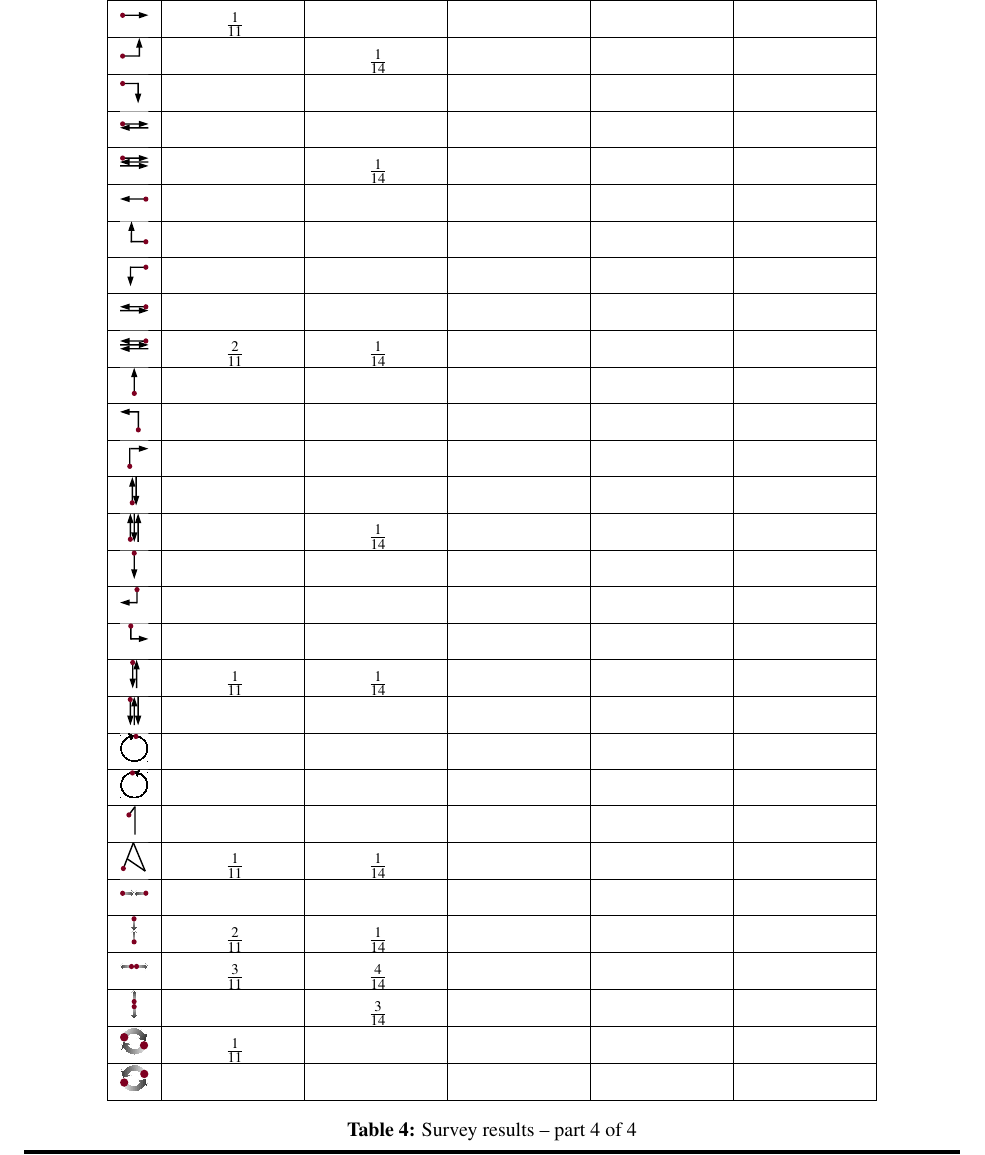
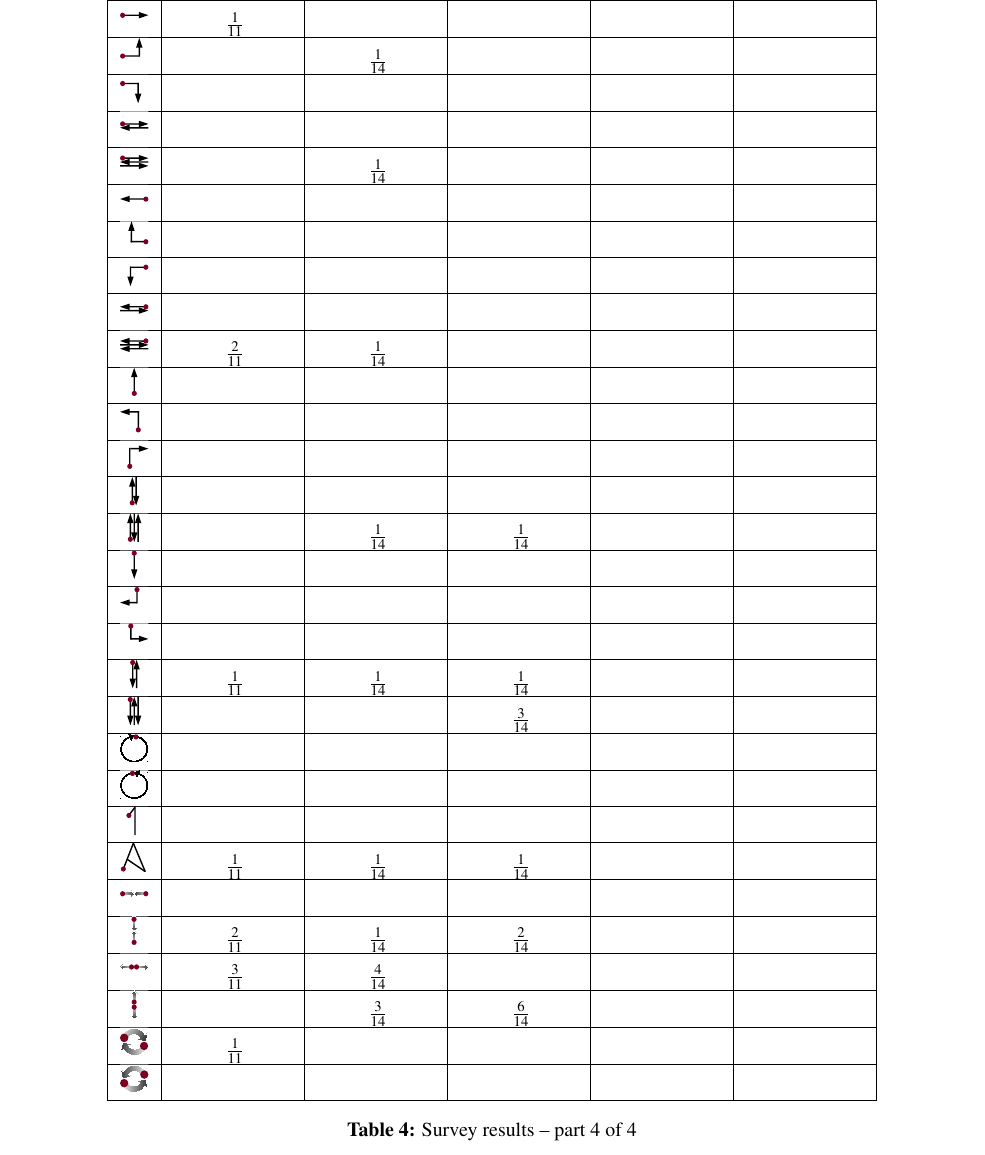
Before and after one commit to pinheadg/FutureInterfaces4ComputerAudio, a LaTeX document (doc/en/PaperAES130/GesturesInDAW.tex): part of page 6 of 6, cut so that both start at the same text. Compiled offline with pdfLaTeX; a missing font is replaced by an installed copy or a similar font.

Commit message:
Entered results for function Fit All Tracks To Window: Vertical

```diff
--- a/doc/en/PaperAES130/GesturesInDAW.tex
+++ b/doc/en/PaperAES130/GesturesInDAW.tex
@@ -390,33 +390,35 @@ and other nonclassical input devices.
 \quarterpic[up-down]                       &  &  &  &  & \\ \hline
 
 \quarterpic[up-down-up]
- &  & \frac{1}{14} &  &  & \\ \hline
+ &  & \frac{1}{14} & \frac{1}{14} &  & \\ \hline
 
 \quarterpic[down]                          &  &  &  &  & \\ \hline
 \quarterpic[down-left]                     &  &  &  &  & \\ \hline
 \quarterpic[down-right]                    &  &  &  &  & \\ \hline
 
 \quarterpic[down-up]
- & \frac{1}{11} & \frac{1}{14} &  &  & \\ \hline
+ & \frac{1}{11} & \frac{1}{14} & \frac{1}{14} &  & \\ \hline
 
-\quarterpic[down-up-down]                  &  &  &  &  & \\ \hline
+\quarterpic[down-up-down]
+ &  &  & \frac{3}{14} &  & \\ \hline
+
 \quarterpic[rotate-clockwise]              &  &  &  &  & \\ \hline
 \quarterpic[rotate-counterclockwise]       &  &  &  &  & \\ \hline
 \quarterpic[digit-1]                       &  &  &  &  & \\ \hline
 
 \quarterpic[letter-a]
- & \frac{1}{11} & \frac{1}{14} &  &  & \\ \hline
+ & \frac{1}{11} & \frac{1}{14} & \frac{1}{14} &  & \\ \hline
 
 \quarterpic[multi-pinch-horizontal]        &  &  &  &  & \\ \hline
 
 \quarterpic[multi-pinch-vertical]
- & \frac{2}{11} & \frac{1}{14} &  &  & \\ \hline
+ & \frac{2}{11} & \frac{1}{14} & \frac{2}{14} &  & \\ \hline
 
 \quarterpic[multi-spread-horizontal]
  & \frac{3}{11} & \frac{4}{14} &  &  & \\ \hline
 
 \quarterpic[multi-spread-vertical]
- &  & \frac{3}{14} &  &  & \\ \hline
+ &  & \frac{3}{14} & \frac{6}{14} &  & \\ \hline
 
 \quarterpic[multi-rotate-clockwise]
  & \frac{1}{11} &  &  &  & \\ \hline
```
